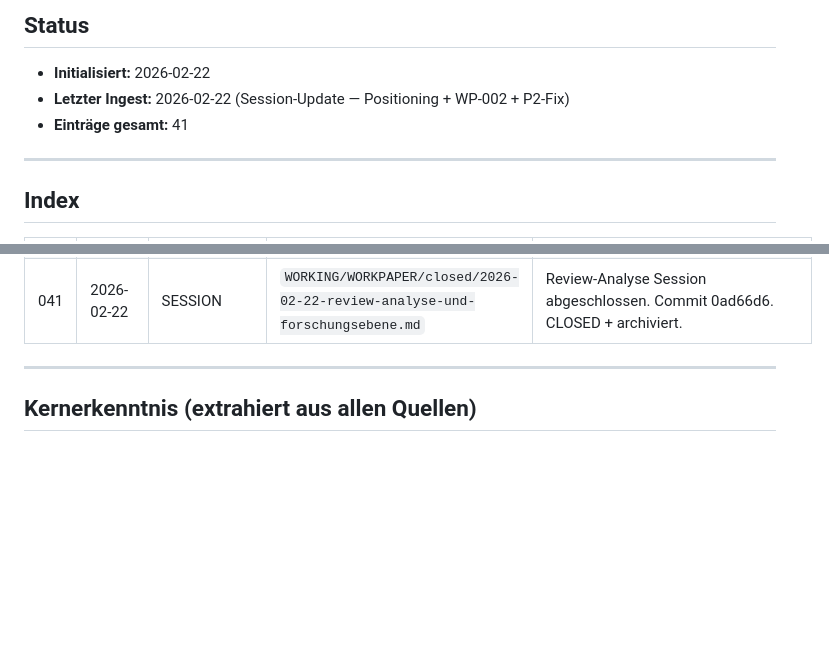
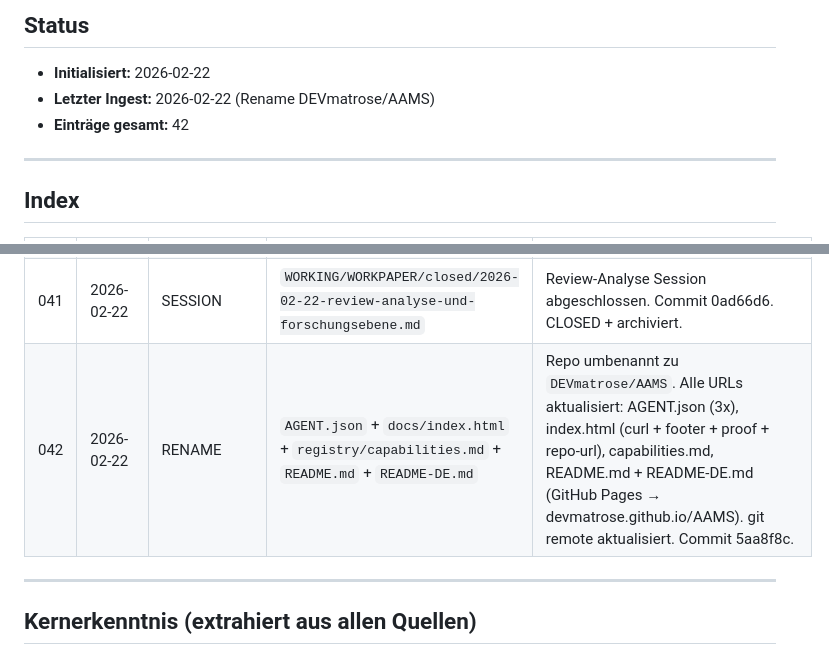
Before and after one commit to DEVmatrose/AAMS---Autonomous-Agent-Manifest-Specification, a Markdown page: WORKING/MEMORY/ltm-index.md, 2 parts joined by grey strips. Drawn GitHub-style; blank space fills up the shorter version.

Commit message:
chore(ltm): ingest entry 042 — repo rename DEVmatrose/AAMS

```diff
--- a/WORKING/MEMORY/ltm-index.md
+++ b/WORKING/MEMORY/ltm-index.md
@@ -35,8 +35,8 @@
 ## Status
 
 - **Initialisiert:** 2026-02-22
-- **Letzter Ingest:** 2026-02-22 (Session-Update — Positioning + WP-002 + P2-Fix)
-- **Einträge gesamt:** 41
+- **Letzter Ingest:** 2026-02-22 (Rename DEVmatrose/AAMS)
+- **Einträge gesamt:** 42
 
 ---
 
@@ -85,6 +85,7 @@
 | 039 | 2026-02-22 | CONFIG | `.agent.json` | P2-Fix: `ltm_store_backend` → `ltm_store_backend_recommended` + `_ltm_store_backend_note`. Zero-dependency-Konsistenz wiederhergestellt: ChromaDB ist Empfehlung, kein implizites Requirement. |
 | 040 | 2026-02-22 | WHITEPAPER | `WORKING/WHITEPAPER/WP-002-related-work.md` | Related Work Whitepaper erstellt. AAMS vs. MemGPT/Letta, LangChain Memory, DVC, FIPA ACL, `.cursorrules`/`CLAUDE.md`/per-tool-files. Gap-Analyse: 8 unique AAMS capabilities. Positioning: "the interface layer on top of which those systems operate." |
 | 041 | 2026-02-22 | SESSION | `WORKING/WORKPAPER/closed/2026-02-22-review-analyse-und-forschungsebene.md` | Review-Analyse Session abgeschlossen. Commit 0ad66d6. CLOSED + archiviert. |
+| 042 | 2026-02-22 | RENAME | `AGENT.json` + `docs/index.html` + `registry/capabilities.md` + `README.md` + `README-DE.md` | Repo umbenannt zu `DEVmatrose/AAMS`. Alle URLs aktualisiert: AGENT.json (3x), index.html (curl + footer + proof + repo-url), capabilities.md, README.md + README-DE.md (GitHub Pages → devmatrose.github.io/AAMS). git remote aktualisiert. Commit 5aa8f8c. |
 
 ---
 
```
